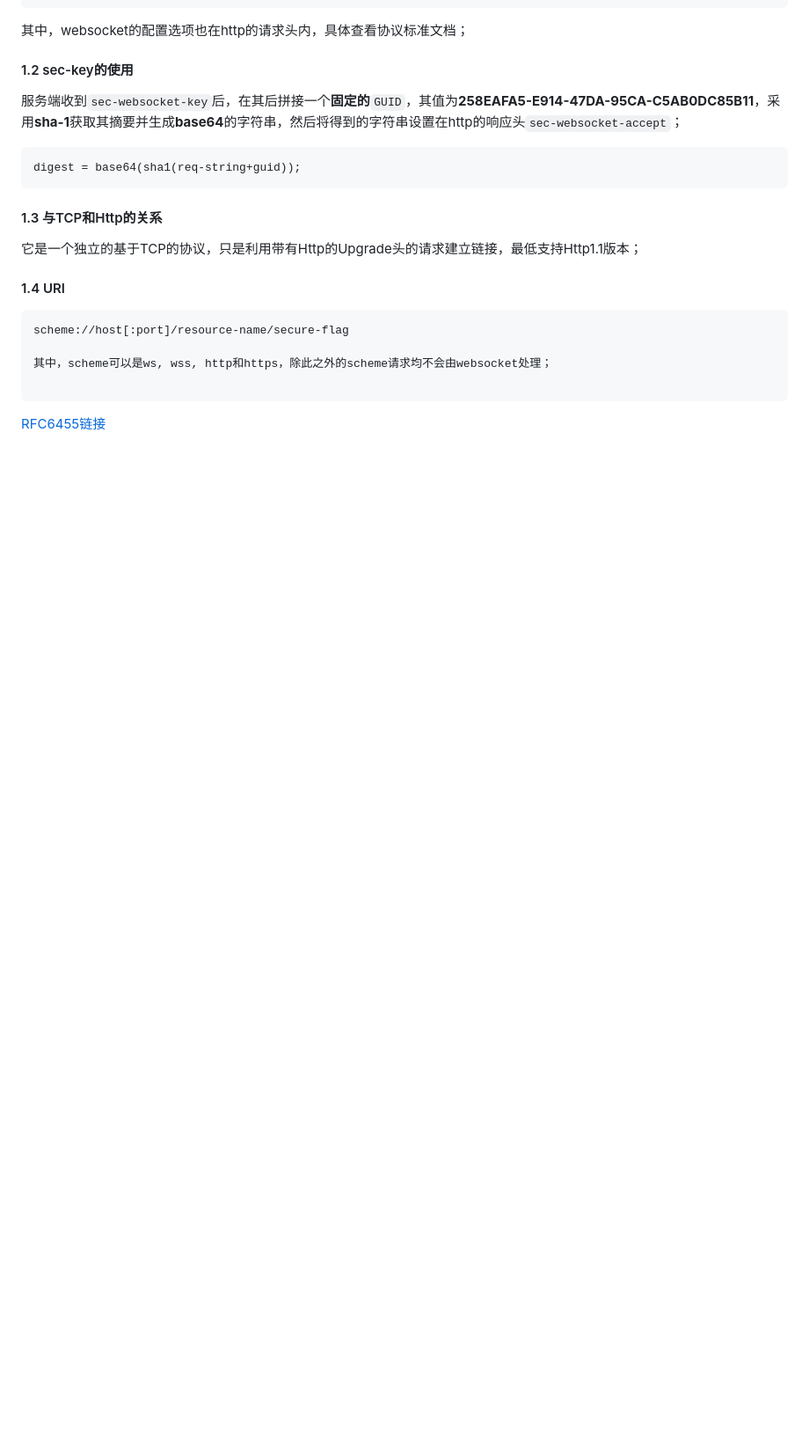
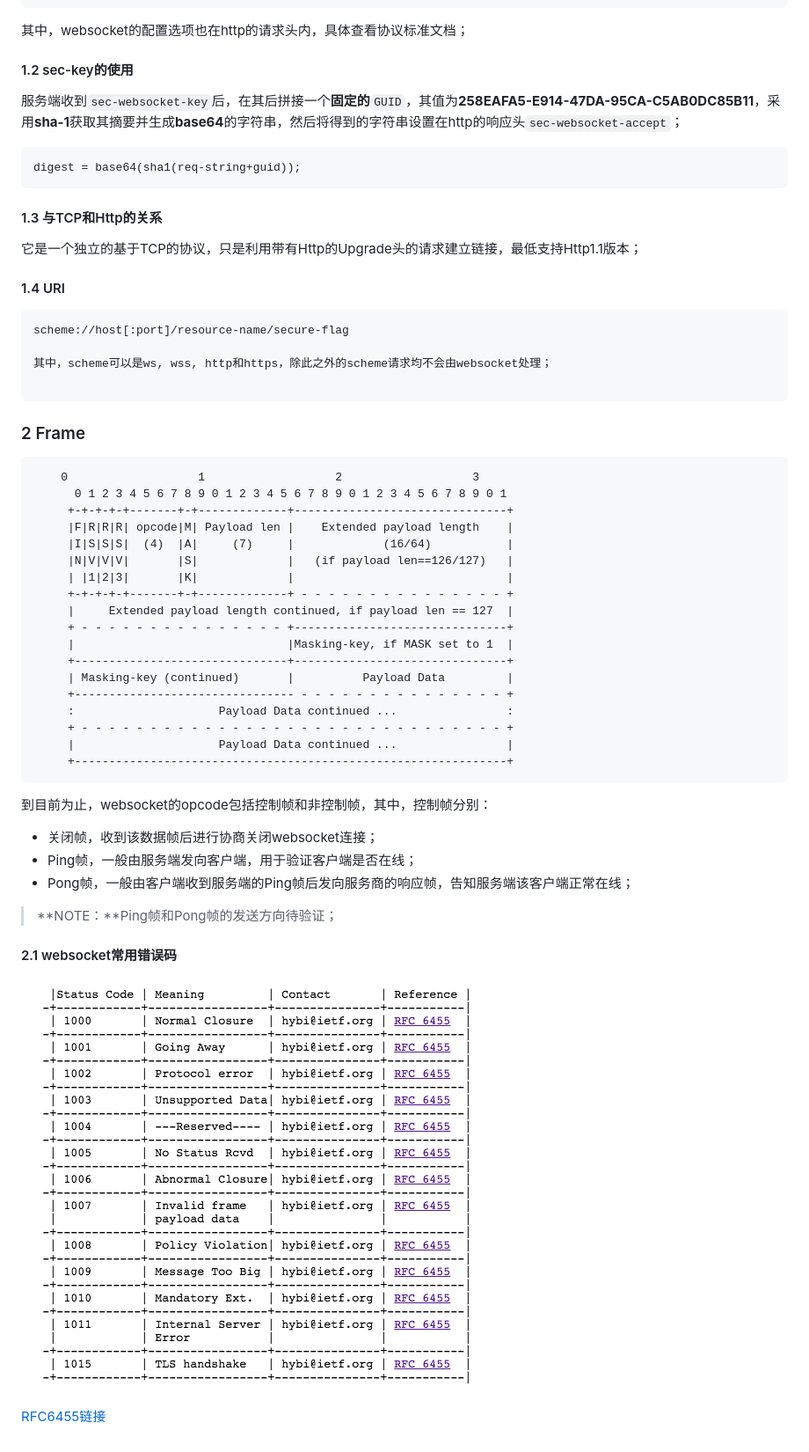
Before and after one commit to 27629678/myblogs, a Markdown page: web/websocket协议分析.md, the part around the change. Shown: that part at 88% size. Drawn GitHub-style; pictures changed too: web/resources/websocket_statuscode.png (added); blank space fills up the shorter version.

Commit message:
添加websocket数据帧描述

````diff
--- a/web/websocket协议分析.md
+++ b/web/websocket协议分析.md
@@ -38,4 +38,39 @@ scheme://host[:port]/resource-name/secure-flag
 
 ```
 
+### 2 Frame
+
+```
+    0                   1                   2                   3
+      0 1 2 3 4 5 6 7 8 9 0 1 2 3 4 5 6 7 8 9 0 1 2 3 4 5 6 7 8 9 0 1
+     +-+-+-+-+-------+-+-------------+-------------------------------+
+     |F|R|R|R| opcode|M| Payload len |    Extended payload length    |
+     |I|S|S|S|  (4)  |A|     (7)     |             (16/64)           |
+     |N|V|V|V|       |S|             |   (if payload len==126/127)   |
+     | |1|2|3|       |K|             |                               |
+     +-+-+-+-+-------+-+-------------+ - - - - - - - - - - - - - - - +
+     |     Extended payload length continued, if payload len == 127  |
+     + - - - - - - - - - - - - - - - +-------------------------------+
+     |                               |Masking-key, if MASK set to 1  |
+     +-------------------------------+-------------------------------+
+     | Masking-key (continued)       |          Payload Data         |
+     +-------------------------------- - - - - - - - - - - - - - - - +
+     :                     Payload Data continued ...                :
+     + - - - - - - - - - - - - - - - - - - - - - - - - - - - - - - - +
+     |                     Payload Data continued ...                |
+     +---------------------------------------------------------------+
+```
+
+到目前为止，websocket的opcode包括控制帧和非控制帧，其中，控制帧分别：
+
+- 关闭帧，收到该数据帧后进行协商关闭websocket连接；
+- Ping帧，一般由服务端发向客户端，用于验证客户端是否在线；
+- Pong帧，一般由客户端收到服务端的Ping帧后发向服务商的响应帧，告知服务端该客户端正常在线；
+
+> **NOTE：**Ping帧和Pong帧的发送方向待验证；
+
+#### 2.1 websocket常用错误码
+
+![status code](./resources/websocket_statuscode.png)
+
 [RFC6455链接](https://tools.ietf.org/html/rfc6455)
````
